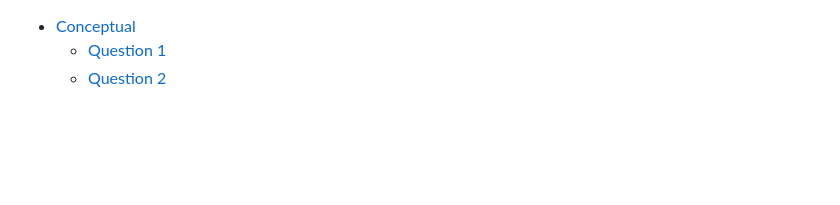
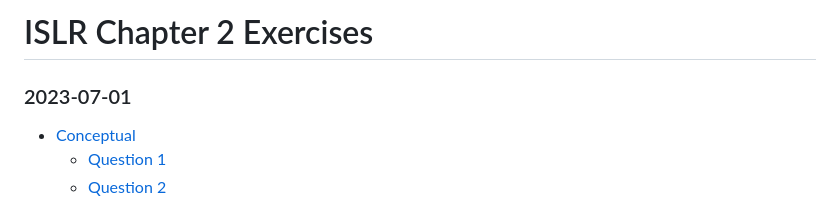
Before and after one commit to carlssonnp/r_env, a Markdown page: isl/chapter_2/exercises.md, the part around the change. Drawn GitHub-style; blank space fills up the shorter version.

Commit message:
manually add title

```diff
--- a/isl/chapter_2/exercises.md
+++ b/isl/chapter_2/exercises.md
@@ -1,3 +1,6 @@
+# ISLR Chapter 2 Exercises
+### 2023-07-01
+
 -   [Conceptual](#conceptual)
     -   [Question 1](#question-1)
     -   [Question 2](#question-2)
```
